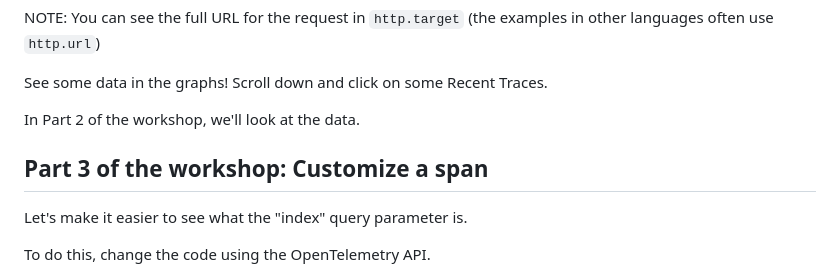
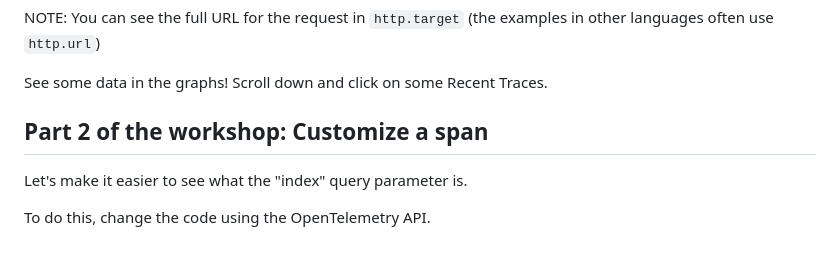
Before and after one commit to honeycombio/intro-to-o11y-python, a Markdown page: README.md, the part around the change printed below. Drawn GitHub-style; blank space fills up the shorter version.

```diff
--- a/README.md
+++ b/README.md
@@ -77,9 +83,7 @@ NOTE: You can see the full URL for the request in `http.target`
 
 See some data in the graphs! Scroll down and click on some Recent Traces.
 
-In Part 2 of the workshop, we'll look at the data.
-
-## Part 3 of the workshop: Customize a span
+## Part 2 of the workshop: Customize a span
 
 Let's make it easier to see what the "index" query parameter is.
 
```
Also changed, not shown: other parts of README.md (+20 -14 lines), img/gitpod-ports.png (added).
